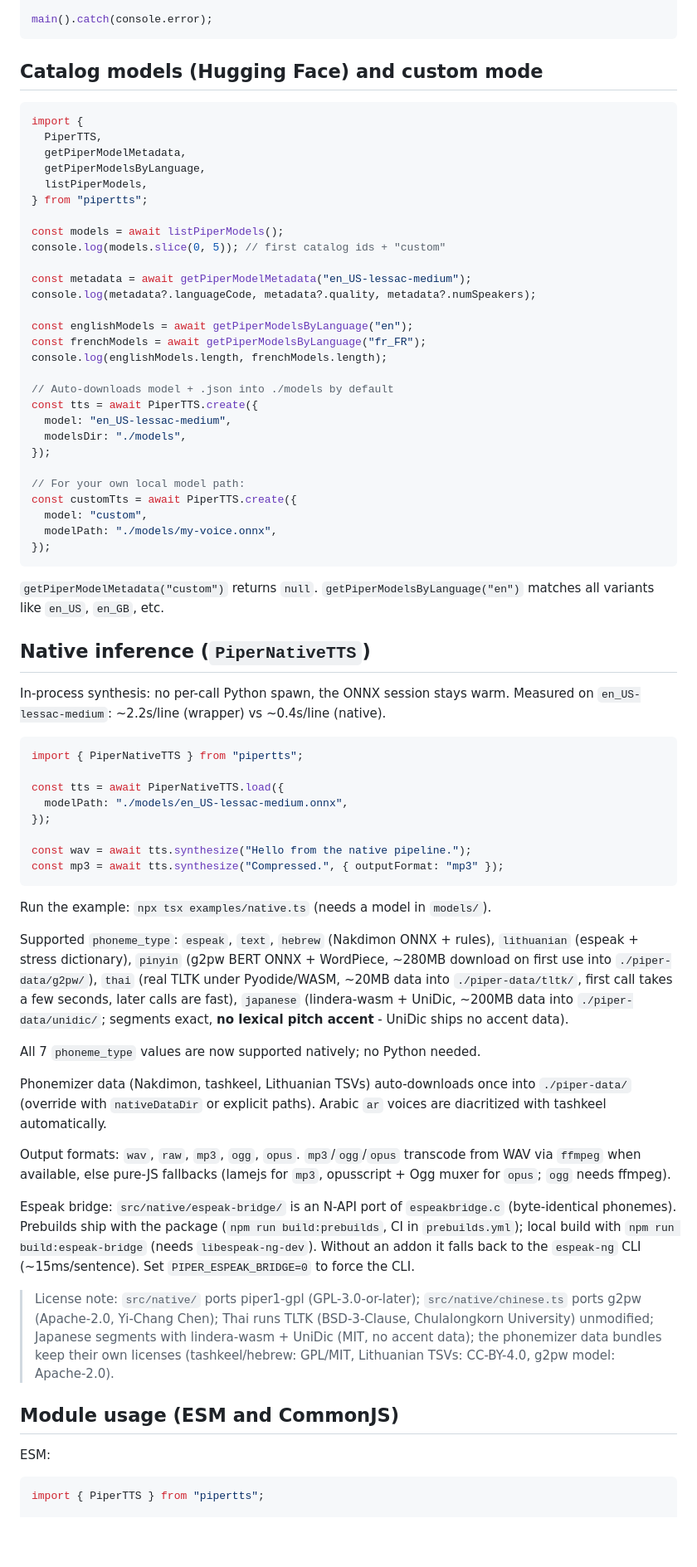
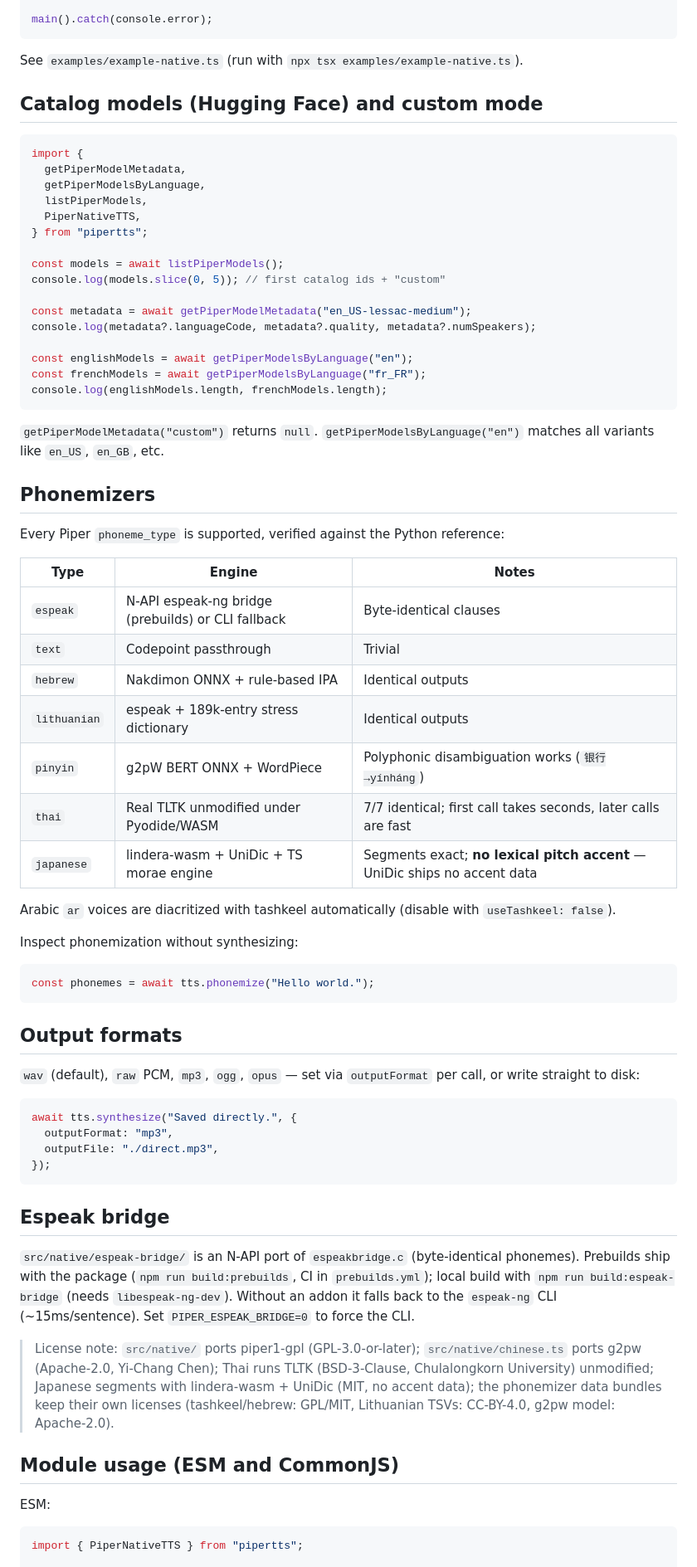
Before and after one commit to itsrealfortune/pipertts, a Markdown page: README.md, the part around one of its changes. Shown at 83% size. Rendered like a GitHub page; blank space fills up the shorter version.

Commit message:
docs: native-first README, wrapper moved to legacy section

````diff
--- a/README.md
+++ b/README.md
@@ -73,14 +79,16 @@ async function main() {
 main().catch(console.error);
 ```
 
+See `examples/example-native.ts` (run with `npx tsx examples/example-native.ts`).
+
 ## Catalog models (Hugging Face) and custom mode
 
 ```ts
 import {
-  PiperTTS,
   getPiperModelMetadata,
   getPiperModelsByLanguage,
   listPiperModels,
+  PiperNativeTTS,
 } from "pipertts";
 
 const models = await listPiperModels();
@@ -92,61 +100,49 @@ console.log(metadata?.languageCode, metadata?.quality, metadata?.numSpeakers);
 const englishModels = await getPiperModelsByLanguage("en");
 const frenchModels = await getPiperModelsByLanguage("fr_FR");
 console.log(englishModels.length, frenchModels.length);
-
-// Auto-downloads model + .json into ./models by default
-const tts = await PiperTTS.create({
-  model: "en_US-lessac-medium",
-  modelsDir: "./models",
-});
-
-// For your own local model path:
-const customTts = await PiperTTS.create({
-  model: "custom",
-  modelPath: "./models/my-voice.onnx",
-});
 ```
 
 `getPiperModelMetadata("custom")` returns `null`.
 `getPiperModelsByLanguage("en")` matches all variants like `en_US`, `en_GB`, etc.
 
-## Native inference (`PiperNativeTTS`)
+## Phonemizers
 
-In-process synthesis: no per-call Python spawn, the ONNX session stays warm.
-Measured on `en_US-lessac-medium`: ~2.2s/line (wrapper) vs ~0.4s/line (native).
+Every Piper `phoneme_type` is supported, verified against the Python reference:
+
+| Type | Engine | Notes |
+|---|---|---|
+| `espeak` | N-API espeak-ng bridge (prebuilds) or CLI fallback | Byte-identical clauses |
+| `text` | Codepoint passthrough | Trivial |
+| `hebrew` | Nakdimon ONNX + rule-based IPA | Identical outputs |
+| `lithuanian` | espeak + 189k-entry stress dictionary | Identical outputs |
+| `pinyin` | g2pW BERT ONNX + WordPiece | Polyphonic disambiguation works (`银行→yínháng`) |
+| `thai` | Real TLTK unmodified under Pyodide/WASM | 7/7 identical; first call takes seconds, later calls are fast |
+| `japanese` | lindera-wasm + UniDic + TS morae engine | Segments exact; **no lexical pitch accent** — UniDic ships no accent data |
+
+Arabic `ar` voices are diacritized with tashkeel automatically (disable with `useTashkeel: false`).
+
+Inspect phonemization without synthesizing:
 
 ```ts
-import { PiperNativeTTS } from "pipertts";
-
-const tts = await PiperNativeTTS.load({
-  modelPath: "./models/en_US-lessac-medium.onnx",
-});
-
-const wav = await tts.synthesize("Hello from the native pipeline.");
-const mp3 = await tts.synthesize("Compressed.", { outputFormat: "mp3" });
+const phonemes = await tts.phonemize("Hello world.");
 ```
 
-Run the example: `npx tsx examples/native.ts` (needs a model in `models/`).
+## Output formats
 
-Supported `phoneme_type`: `espeak`, `text`, `hebrew` (Nakdimon ONNX + rules),
-`lithuanian` (espeak + stress dictionary), `pinyin` (g2pw BERT ONNX +
-WordPiece, ~280MB download on first use into `./piper-data/g2pw/`),
-`thai` (real TLTK under Pyodide/WASM, ~20MB data into `./piper-data/tltk/`,
-first call takes a few seconds, later calls are fast),
-`japanese` (lindera-wasm + UniDic, ~200MB data into `./piper-data/unidic/`;
-segments exact, **no lexical pitch accent** - UniDic ships no accent data).
+`wav` (default), `raw` PCM, `mp3`, `ogg`, `opus` — set via `outputFormat`
+per call, or write straight to disk:
 
-All 7 `phoneme_type` values are now supported natively; no Python needed.
+```ts
+await tts.synthesize("Saved directly.", {
+  outputFormat: "mp3",
+  outputFile: "./direct.mp3",
+});
+```
 
-Phonemizer data (Nakdimon, tashkeel, Lithuanian TSVs) auto-downloads once
-into `./piper-data/` (override with `nativeDataDir` or explicit paths).
-Arabic `ar` voices are diacritized with tashkeel automatically.
+## Espeak bridge
 
-Output formats: `wav`, `raw`, `mp3`, `ogg`, `opus`. `mp3`/`ogg`/`opus`
-transcode from WAV via `ffmpeg` when available, else pure-JS fallbacks
-(lamejs for `mp3`, opusscript + Ogg muxer for `opus`; `ogg` needs ffmpeg).
-
-Espeak bridge: `src/native/espeak-bridge/` is an N-API port of
-`espeakbridge.c` (byte-identical phonemes). Prebuilds ship with the package
+`src/native/espeak-bridge/` is an N-API port of `espeakbridge.c`
+(byte-identical phonemes). Prebuilds ship with the package
 (`npm run build:prebuilds`, CI in `prebuilds.yml`); local build with
 `npm run build:espeak-bridge` (needs `libespeak-ng-dev`). Without an addon
 it falls back to the `espeak-ng` CLI (~15ms/sentence). Set
@@ -164,5 +160,5 @@ it falls back to the `espeak-ng` CLI (~15ms/sentence). Set
 ESM:
 
 ```js
-import { PiperTTS } from "pipertts";
+import { PiperNativeTTS } from "pipertts";
 
````
Also changed, not shown: other parts of README.md (+120 -103 lines).
